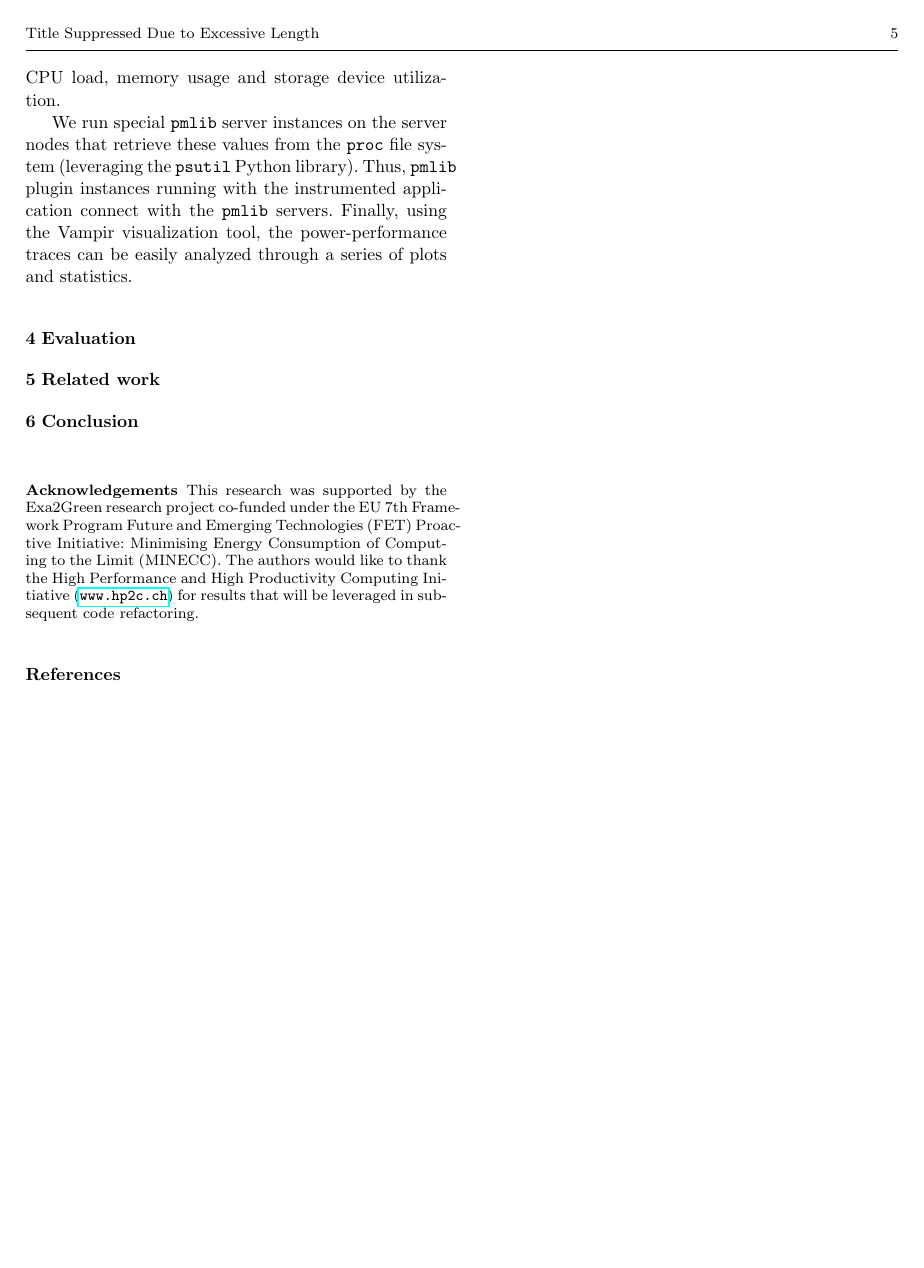
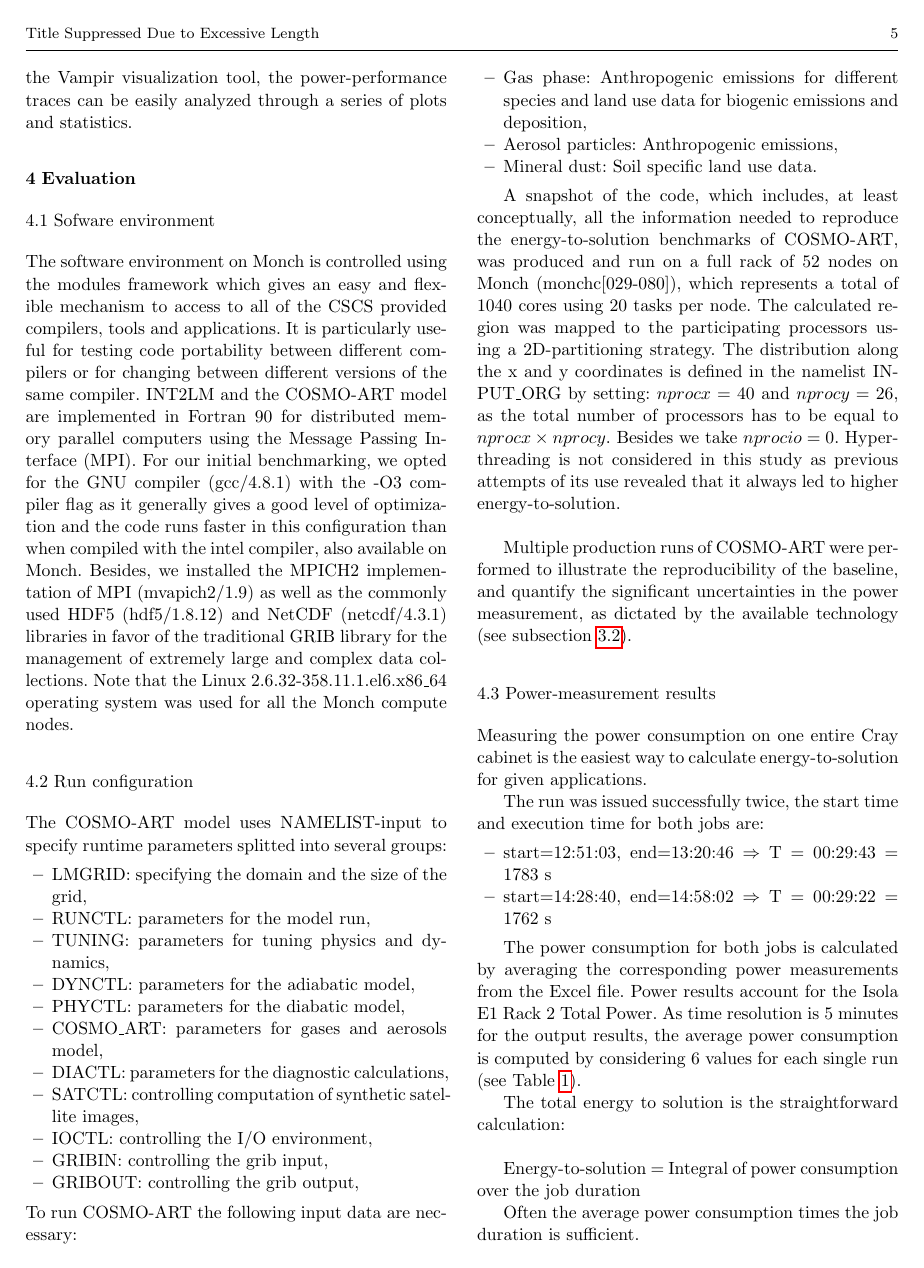
Before and after one commit to vectorflux/exa2green-wp5, a LaTeX paper (paper_enahpc14/paper.tex, which reads paper_enahpc14/Sec3:Evaluation.tex): page 5 of 5 before the commit and page 5 of 6 after it. Compiled offline with pdfLaTeX.

Commit message:
adds latest modifications to the document

```diff
--- a/paper_enahpc14/Sec3:Evaluation.tex
+++ b/paper_enahpc14/Sec3:Evaluation.tex
@@ -0,0 +1,70 @@
+\subsection{Sofware environment}
+\label{subsec:3.1}
+The  software environment  on Monch  is controlled  using  the modules
+framework which gives an easy  and flexible mechanism to access to all
+of  the  CSCS  provided  compilers,  tools and  applications.   It  is
+particularly  useful for  testing code  portability  between different
+compilers  or for  changing  between different  versions  of the  same
+compiler.  INT2LM  and the COSMO-ART model are  implemented in Fortran
+90 for distributed memory parallel computers using the Message Passing
+Interface (MPI).  For  our initial benchmarking, we opted  for the GNU
+compiler (gcc/4.8.1) with the -O3  compiler flag as it generally gives
+a  good  level  of optimization  and  the  code  runs faster  in  this
+configuration  than  when  compiled  with  the  intel  compiler,  also
+available on  Monch.  Besides, we installed  the MPICH2 implementation
+of MPI (mvapich2/1.9) as well  as the commonly used HDF5 (hdf5/1.8.12)
+and NetCDF  (netcdf/4.3.1) libraries in favor of  the traditional GRIB
+library  for  the  management  of  extremely large  and  complex  data
+collections.    Note   that   the  Linux   2.6.32-358.11.1.el6.x86\_64
+operating system was used for all the Monch compute nodes.
+
+\subsection{Run configuration}
+\label{subsec:3.2}
+The COSMO-ART model uses NAMELIST-input to specify runtime parameters
+splitted into several groups:
+
+\begin{itemize}
+\item LMGRID: specifying the domain and the size of the grid,
+\item RUNCTL: parameters for the model run,
+\item TUNING: parameters for tuning physics and dynamics,
+\item DYNCTL: parameters for the adiabatic model,
+\item PHYCTL: parameters for the diabatic model,
+\item COSMO\_ART: parameters for gases and aerosols model,
+\item DIACTL: parameters for the diagnostic calculations,
+\item SATCTL: controlling computation of synthetic satellite images,
+\item IOCTL: controlling the I/O environment,
+\item GRIBIN: controlling the grib input,
+\item GRIBOUT: controlling the grib output,
+\end{itemize}
+
+\noindent
+To run COSMO-ART the following input data are necessary:
+\begin{itemize}
+\item  Gas phase:  Anthropogenic emissions  for different  species and
+  land use data for biogenic emissions and deposition,
+\item Aerosol particles: Anthropogenic emissions,
+\item Mineral dust: Soil specific land use data.
+\end{itemize}
+
+A snapshot of the code, which includes, at least conceptually, all the
+information needed  to reproduce the  energy-to-solution benchmarks of
+COSMO-ART, was  produced and run on a  full rack of 52  nodes on Monch
+(monchc[029-080]),  which represents a  total of  1040 cores  using 20
+tasks per node.  The calculated region was mapped to the participating
+processors  using a 2D-partitioning  strategy. The  distribution along
+the  x and  y coordinates  is defined  in the  namelist  INPUT\_ORG by
+setting:  $nprocx=40$   and  $nprocy=26$,  as  the   total  number  of
+processors has to be equal to $nprocx \times nprocy$.  Besides we take
+$nprocio=0$.   Hyperthreading  is  not  considered in  this  study  as
+previous attempts  of its  use revealed that  it always led  to higher
+energy-to-solution.\\
+
+Multiple production runs of COSMO-ART were performed to illustrate the
+reproducibility  of   the  baseline,  and   quantify  the  significant
+uncertainties in  the power measurement, as dictated  by the available
+technology (see subsection~\ref{subsec:2.2}).
+
+\subsection{Power-measurement results}
+\label{subsec:3.3}
+Measuring  the power  consumption on  one entire  Cray cabinet  is the
+easiest way to calculate energy-to-solution for given applications.
@@ -0,0 +75,16 @@
+  \label{fig:1}
+\end{figure*}
+
+The run  was issued successfully  twice, the start time  and execution
+time for both jobs are:
+\begin{itemize}
+\item start=12:51:03, end=13:20:46 $\Rightarrow$ T = 00:29:43 = 1783 s
+\item start=14:28:40, end=14:58:02 $\Rightarrow$ T = 00:29:22 = 1762 s
+\end{itemize}
+
+The power  consumption for  both jobs is  calculated by  averaging the
+corresponding power  measurements from the Excel  file.  Power results
+account for the  Isola E1 Rack 2 Total Power. As  time resolution is 5
+minutes  for the  output  results, the  average  power consumption  is
+computed   by  considering  6   values  for   each  single   run  (see
+Table~\ref{tab:1}).
@@ -0,0 +116,13 @@
+\end{table}
+
+The  total  energy to  solution  is  the straightforward  calculation:\\
+
+Energy-to-solution  =  Integral  of  power consumption  over  the  job
+duration
+
+Often  the  average  power  consumption  times  the  job  duration  is
+sufficient.
+
+Thus, the total energy consumption corresponds to:
+\begin{itemize}
+\item E  = 1783 x 12658.52278  = 22570146.11674 J $\sim$  22.57 MJ per
```
Also changed, not shown: paper_enahpc14/Introduction.tex (+1 -1 lines), paper_enahpc14/Sec1:COSMO-ART.tex (+13 -14 lines), paper_enahpc14/Sec2:Power-measurement.tex (+3 -10 lines), paper_enahpc14/paper.tex (+0 -19 lines), paper_enahpc14/Figs/earth.eps (deleted), paper_enahpc14/Sec3:Evaluation.tex (33 more changed lines), 1 other file.
